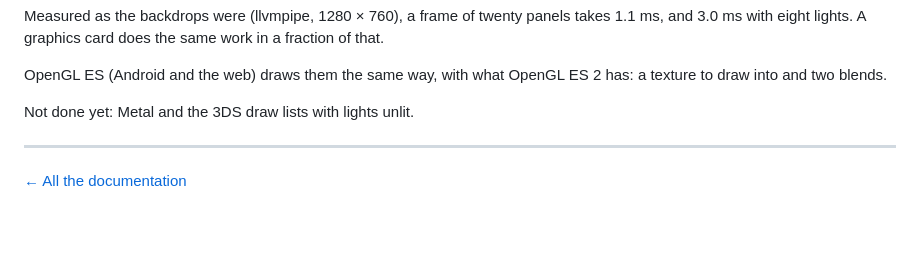
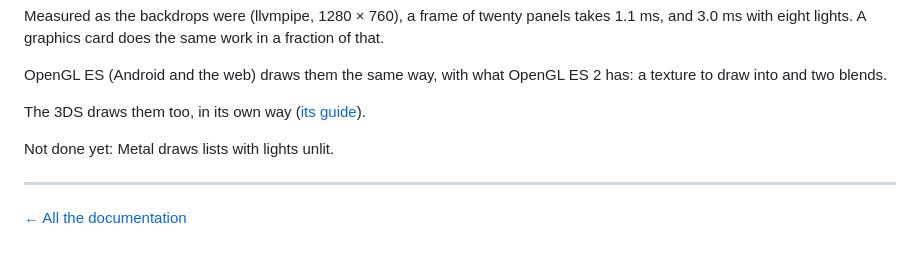
Before and after one commit to akrck02/go-renderer, a Markdown page: docs/4-guides/3-overlay.md, the part around the change. GitHub-like rendering; blank space fills up the shorter version.

```diff
--- a/docs/4-guides/3-overlay.md
+++ b/docs/4-guides/3-overlay.md
@@ -288,7 +288,9 @@ and 3.0 ms with eight lights. A graphics card does the same work in a fraction o
 OpenGL ES (Android and the web) draws them the same way, with what OpenGL ES 2 has: a texture to
 draw into and two blends.
 
-Not done yet: Metal and the 3DS draw lists with lights unlit.
+The 3DS draws them too, in its own way ([its guide](8-3ds.md#2d-lights)).
+
+Not done yet: Metal draws lists with lights unlit.
 
 ---
 
```
Also changed, not shown: docs/4-guides/8-3ds.md (+17 -0 lines), docs/images/3ds-lights.png (added), 6 other files.
